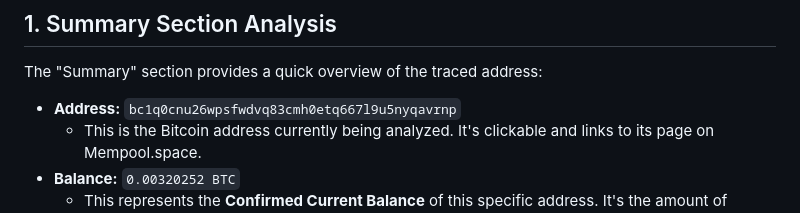
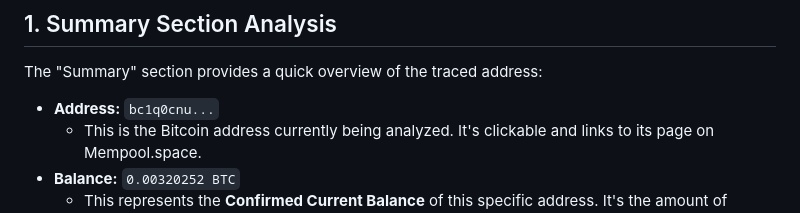
Before and after one commit to giovlillo/Follow-Your-Money, a Markdown page: EXAMPLE_ANALYSIS.md, the part around the change. Drawn GitHub-style.

```diff
--- a/EXAMPLE_ANALYSIS.md
+++ b/EXAMPLE_ANALYSIS.md
@@ -12,7 +12,7 @@ The following analysis refers to the user interface snapshot below, generated by
 
 The "Summary" section provides a quick overview of the traced address:
 
-*   **Address:** `bc1q0cnu26wpsfwdvq83cmh0etq667l9u5nyqavrnp`
+*   **Address:** `bc1q0cnu...`
     *   This is the Bitcoin address currently being analyzed. It's clickable and links to its page on Mempool.space.
 *   **Balance:** `0.00320252 BTC`
     *   This represents the **Confirmed Current Balance** of this specific address. It's the amount of Bitcoin that is currently spendable from this address, calculated as Total Received minus Total Spent (from confirmed transactions).
```
